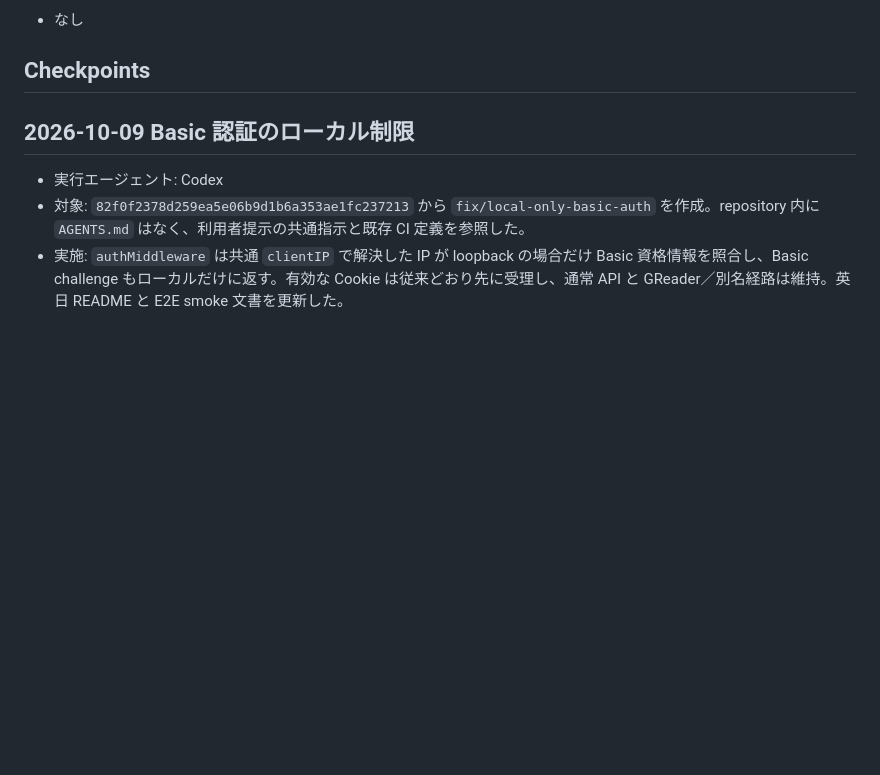
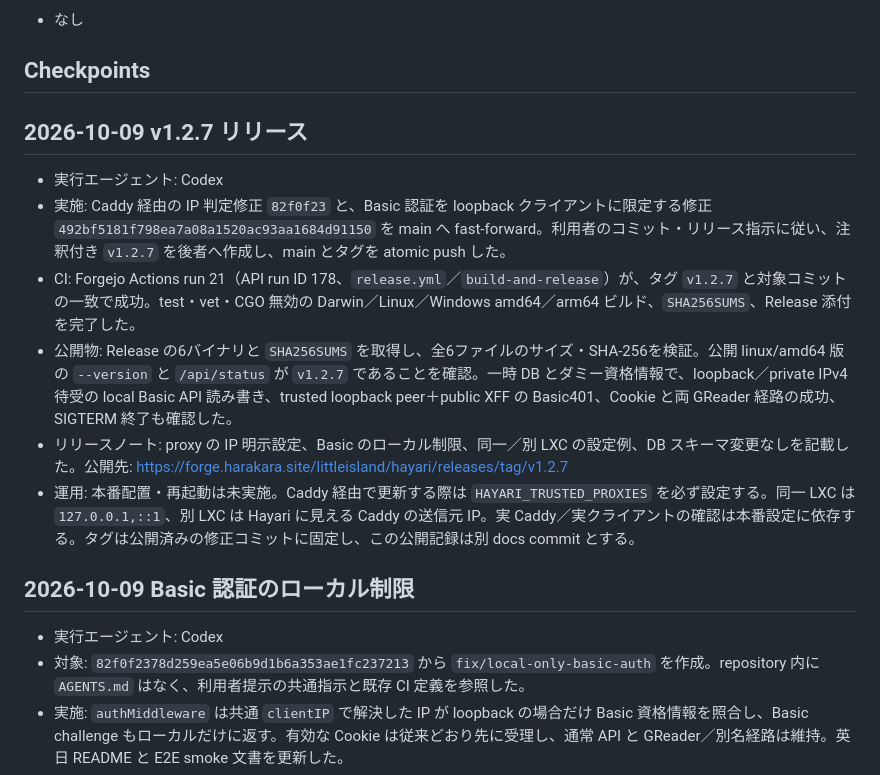
Before and after one commit to HarakaraSite/hayari, a Markdown page: .handoff/handoff.md, the part around the change. Drawn GitHub-style; blank space fills up the shorter version.

Commit message:
docs: record v1.2.7 release

```diff
--- a/.handoff/handoff.md
+++ b/.handoff/handoff.md
@@ -29,6 +29,15 @@
 - なし
 
 ## Checkpoints
+
+## 2026-10-09 v1.2.7 リリース
+
+- 実行エージェント: Codex
+- 実施: Caddy 経由の IP 判定修正 `82f0f23` と、Basic 認証を loopback クライアントに限定する修正 `492bf5181f798ea7a08a1520ac93aa1684d91150` を main へ fast-forward。利用者のコミット・リリース指示に従い、注釈付き `v1.2.7` を後者へ作成し、main とタグを atomic push した。
+- CI: Forgejo Actions run 21（API run ID 178、`release.yml`／`build-and-release`）が、タグ `v1.2.7` と対象コミットの一致で成功。test・vet・CGO 無効の Darwin／Linux／Windows amd64／arm64 ビルド、`SHA256SUMS`、Release 添付を完了した。
+- 公開物: Release の6バイナリと `SHA256SUMS` を取得し、全6ファイルのサイズ・SHA-256を検証。公開 linux/amd64 版の `--version` と `/api/status` が `v1.2.7` であることを確認。一時 DB とダミー資格情報で、loopback／private IPv4 待受の local Basic API 読み書き、trusted loopback peer＋public XFF の Basic401、Cookie と両 GReader 経路の成功、SIGTERM 終了も確認した。
+- リリースノート: proxy の IP 明示設定、Basic のローカル制限、同一／別 LXC の設定例、DB スキーマ変更なしを記載した。公開先: https://forge.harakara.site/littleisland/hayari/releases/tag/v1.2.7
+- 運用: 本番配置・再起動は未実施。Caddy 経由で更新する際は `HAYARI_TRUSTED_PROXIES` を必ず設定する。同一 LXC は `127.0.0.1,::1`、別 LXC は Hayari に見える Caddy の送信元 IP。実 Caddy／実クライアントの確認は本番設定に依存する。タグは公開済みの修正コミットに固定し、この公開記録は別 docs commit とする。
 
 ## 2026-10-09 Basic 認証のローカル制限
 
```
